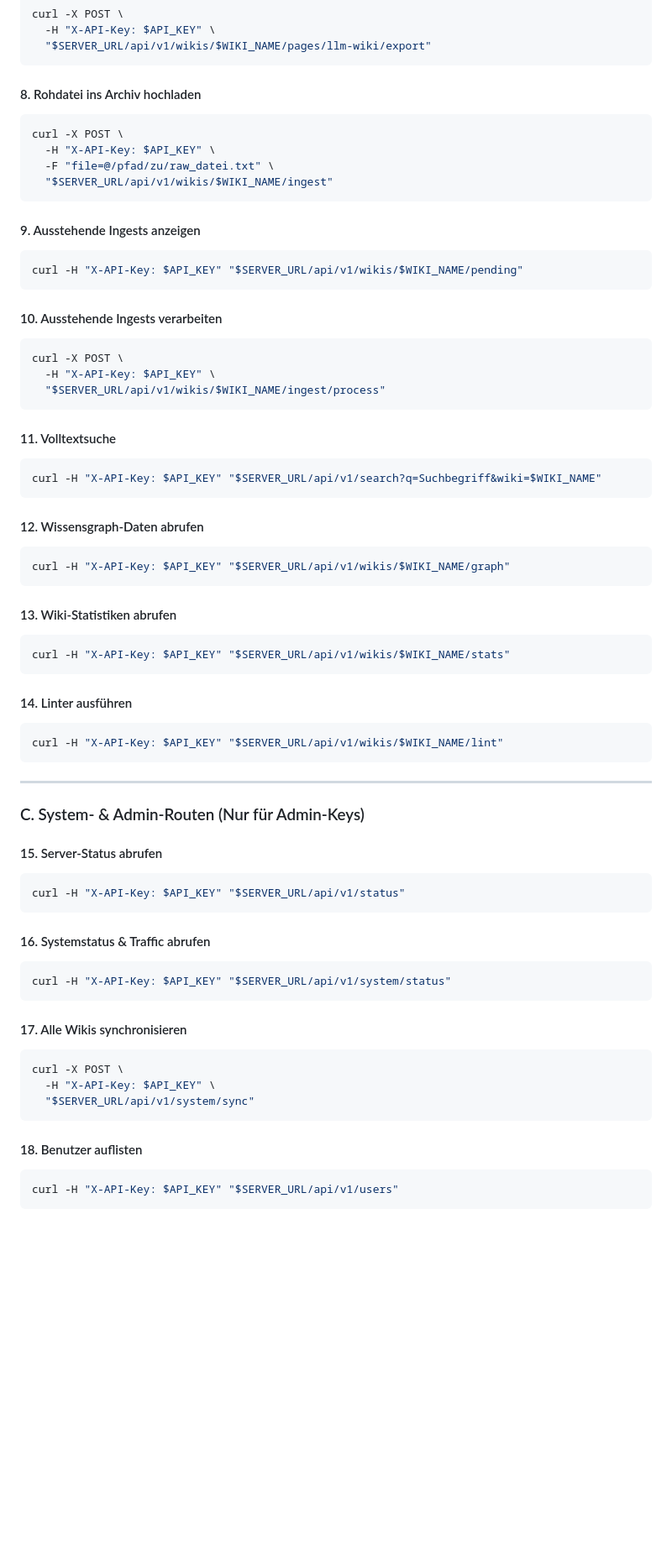
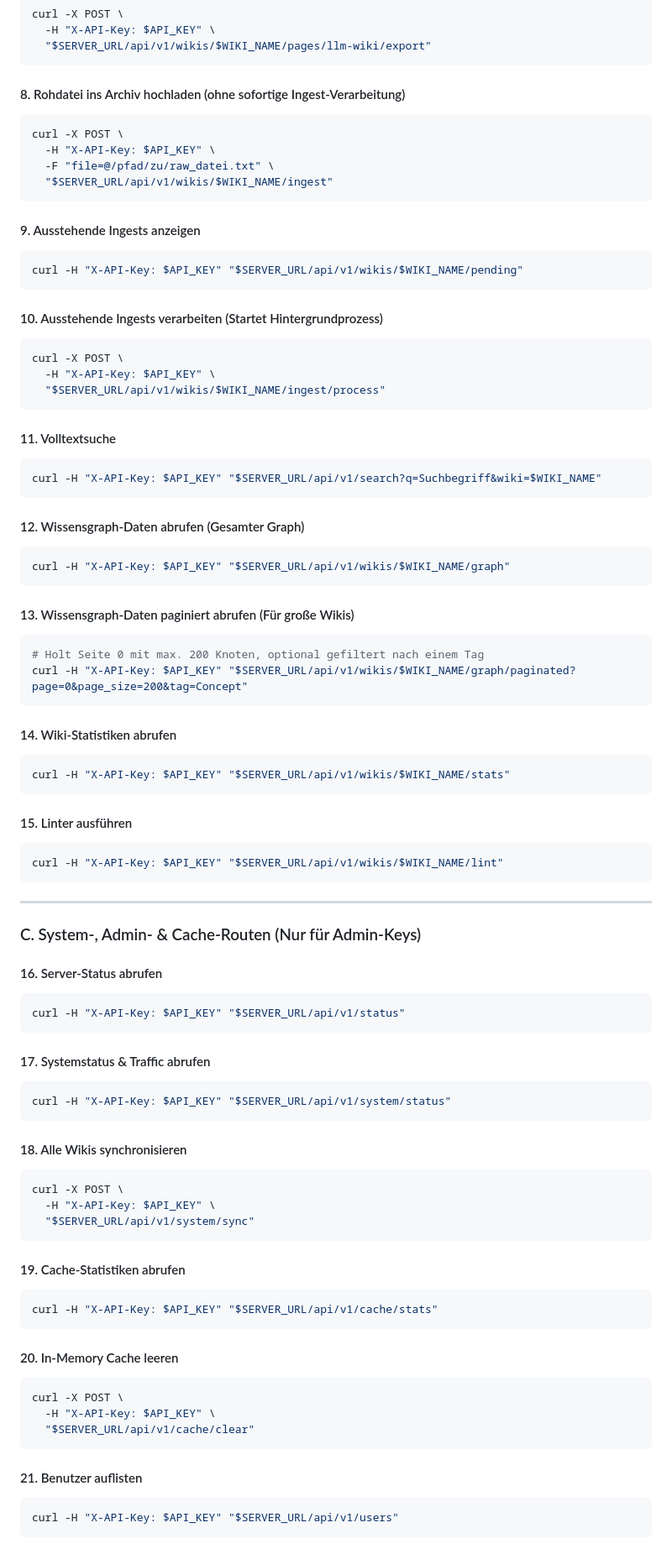
Before and after one commit to ZeroDot1/LLMWikiNG, a Markdown page: skills/SKILL.md, the part around one of its changes. Shown at 84% size. Drawn GitHub-style; blank space fills up the shorter version.

Commit message:
docs: update skill description with all new api endpoints

````diff
--- a/skills/SKILL.md
+++ b/skills/SKILL.md
@@ -122,7 +138,7 @@ curl -X POST \
   "$SERVER_URL/api/v1/wikis/$WIKI_NAME/pages/llm-wiki/export"
 ```
 
-#### 8. Rohdatei ins Archiv hochladen
+#### 8. Rohdatei ins Archiv hochladen (ohne sofortige Ingest-Verarbeitung)
 ```bash
 curl -X POST \
   -H "X-API-Key: $API_KEY" \
@@ -135,7 +151,7 @@ curl -X POST \
 curl -H "X-API-Key: $API_KEY" "$SERVER_URL/api/v1/wikis/$WIKI_NAME/pending"
 ```
 
-#### 10. Ausstehende Ingests verarbeiten
+#### 10. Ausstehende Ingests verarbeiten (Startet Hintergrundprozess)
 ```bash
 curl -X POST \
   -H "X-API-Key: $API_KEY" \
@@ -147,43 +163,61 @@ curl -X POST \
 curl -H "X-API-Key: $API_KEY" "$SERVER_URL/api/v1/search?q=Suchbegriff&wiki=$WIKI_NAME"
 ```
 
-#### 12. Wissensgraph-Daten abrufen
+#### 12. Wissensgraph-Daten abrufen (Gesamter Graph)
 ```bash
 curl -H "X-API-Key: $API_KEY" "$SERVER_URL/api/v1/wikis/$WIKI_NAME/graph"
 ```
 
-#### 13. Wiki-Statistiken abrufen
+#### 13. Wissensgraph-Daten paginiert abrufen (Für große Wikis)
+```bash
+# Holt Seite 0 mit max. 200 Knoten, optional gefiltert nach einem Tag
+curl -H "X-API-Key: $API_KEY" "$SERVER_URL/api/v1/wikis/$WIKI_NAME/graph/paginated?page=0&page_size=200&tag=Concept"
+```
+
+#### 14. Wiki-Statistiken abrufen
 ```bash
 curl -H "X-API-Key: $API_KEY" "$SERVER_URL/api/v1/wikis/$WIKI_NAME/stats"
 ```
 
-#### 14. Linter ausführen
+#### 15. Linter ausführen
 ```bash
 curl -H "X-API-Key: $API_KEY" "$SERVER_URL/api/v1/wikis/$WIKI_NAME/lint"
 ```
 
 ---
 
-### C. System- & Admin-Routen (Nur für Admin-Keys)
+### C. System-, Admin- & Cache-Routen (Nur für Admin-Keys)
 
-#### 15. Server-Status abrufen
+#### 16. Server-Status abrufen
 ```bash
 curl -H "X-API-Key: $API_KEY" "$SERVER_URL/api/v1/status"
 ```
 
-#### 16. Systemstatus & Traffic abrufen
+#### 17. Systemstatus & Traffic abrufen
 ```bash
 curl -H "X-API-Key: $API_KEY" "$SERVER_URL/api/v1/system/status"
 ```
 
-#### 17. Alle Wikis synchronisieren
+#### 18. Alle Wikis synchronisieren
 ```bash
 curl -X POST \
   -H "X-API-Key: $API_KEY" \
   "$SERVER_URL/api/v1/system/sync"
 ```
 
-#### 18. Benutzer auflisten
+#### 19. Cache-Statistiken abrufen
+```bash
+curl -H "X-API-Key: $API_KEY" "$SERVER_URL/api/v1/cache/stats"
+```
+
+#### 20. In-Memory Cache leeren
+```bash
+curl -X POST \
+  -H "X-API-Key: $API_KEY" \
+  "$SERVER_URL/api/v1/cache/clear"
+```
+
+#### 21. Benutzer auflisten
 ```bash
 curl -H "X-API-Key: $API_KEY" "$SERVER_URL/api/v1/users"
 ```
````
Also changed, not shown: other parts of skills/SKILL.md (+27 -11 lines).
